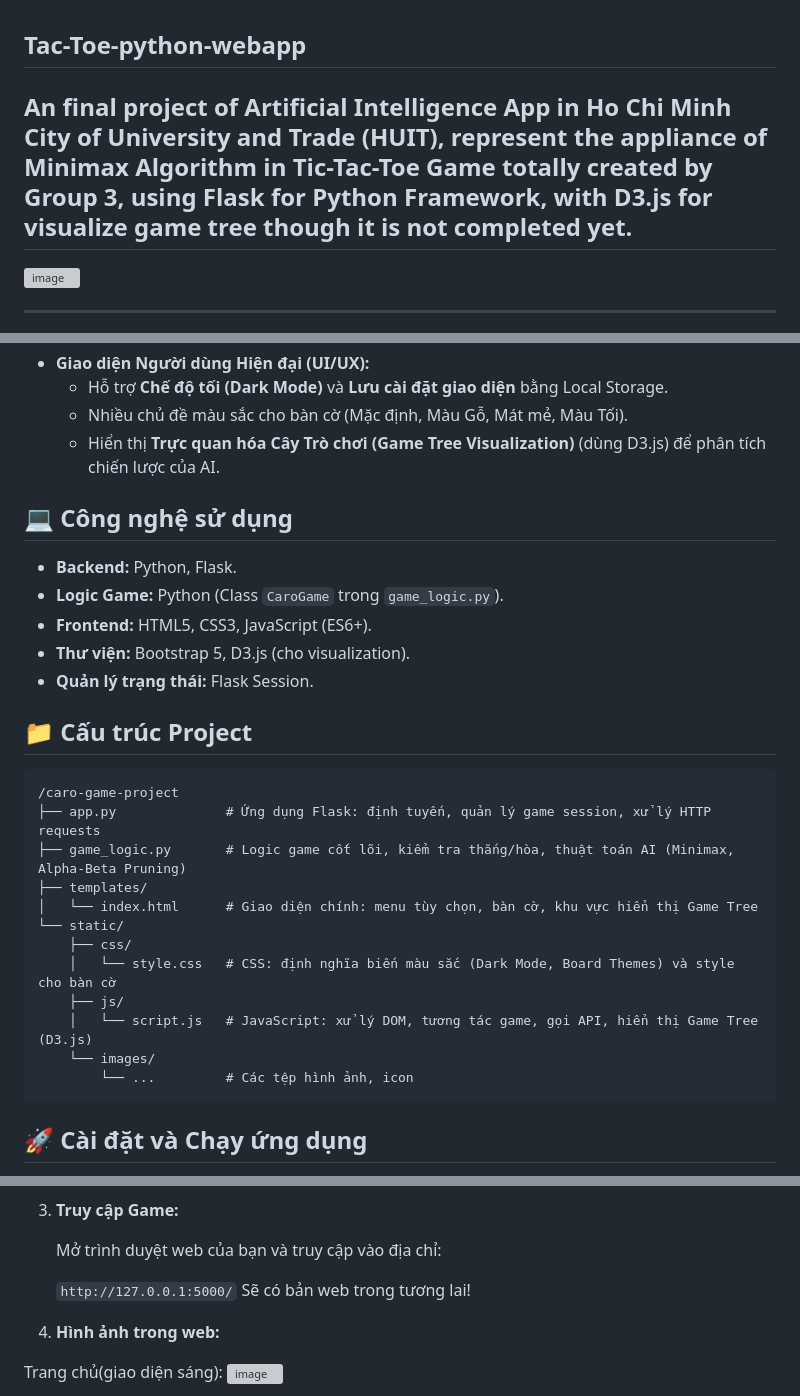
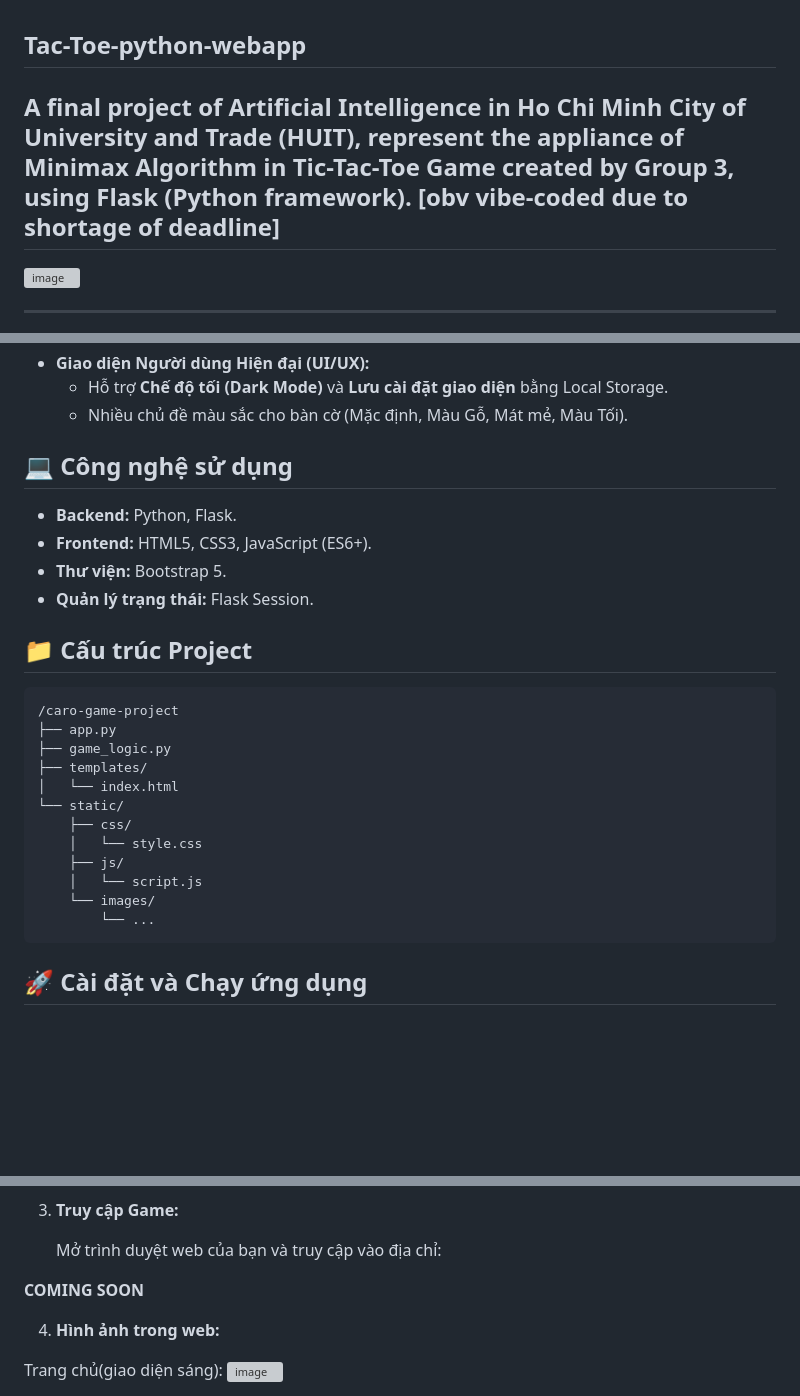
Before and after one commit to KhoiBao/Tic-Tac-Toe-python-webapp, a Markdown page: README.md, 3 parts joined by grey strips. Drawn GitHub-style; blank space fills up the shorter version; grey boxes are pictures that could not be loaded.

Commit message:
Revise README for clarity and accuracy
Corrected grammatical errors and improved clarity in project description. Removed mention of incomplete features and updated the project structure.

````diff
--- a/README.md
+++ b/README.md
@@ -1,6 +1,6 @@
 ## Tac-Toe-python-webapp
 
-An final project of Artificial Intelligence App in Ho Chi Minh City of University and Trade (HUIT), represent the appliance of Minimax Algorithm in Tic-Tac-Toe Game totally created by Group 3, using Flask for Python Framework, with D3.js for visualize game tree though it is not completed yet.
+A final project of Artificial Intelligence in Ho Chi Minh City of University and Trade (HUIT), represent the appliance of Minimax Algorithm in Tic-Tac-Toe Game created by Group 3, using Flask (Python framework). [obv vibe-coded due to shortage of deadline]
 ----
 <img width="207" height="207" alt="image" src="https://github.com/user-attachments/assets/cdf0e826-4d3d-4743-bc66-260fbd6611bd" />
 
@@ -24,31 +24,29 @@ Dự án này tập trung vào việc cung cấp một trải nghiệm chơi gam
   * **Giao diện Người dùng Hiện đại (UI/UX):**
       * Hỗ trợ **Chế độ tối (Dark Mode)** và **Lưu cài đặt giao diện** bằng Local Storage.
       * Nhiều chủ đề màu sắc cho bàn cờ (Mặc định, Màu Gỗ, Mát mẻ, Màu Tối).
-      * Hiển thị **Trực quan hóa Cây Trò chơi (Game Tree Visualization)** (dùng D3.js) để phân tích chiến lược của AI.
 
 ## 💻 Công nghệ sử dụng
 
   * **Backend:** Python, Flask.
-  * **Logic Game:** Python (Class `CaroGame` trong `game_logic.py`).
   * **Frontend:** HTML5, CSS3, JavaScript (ES6+).
-  * **Thư viện:** Bootstrap 5, D3.js (cho visualization).
+  * **Thư viện:** Bootstrap 5.
   * **Quản lý trạng thái:** Flask Session.
 
 ## 📁 Cấu trúc Project
 
 ```
 /caro-game-project
-├── app.py              # Ứng dụng Flask: định tuyến, quản lý game session, xử lý HTTP requests
-├── game_logic.py       # Logic game cốt lõi, kiểm tra thắng/hòa, thuật toán AI (Minimax, Alpha-Beta Pruning)
+├── app.py
+├── game_logic.py
 ├── templates/
-│   └── index.html      # Giao diện chính: menu tùy chọn, bàn cờ, khu vực hiển thị Game Tree
+│   └── index.html
 └── static/
     ├── css/
-    │   └── style.css   # CSS: định nghĩa biến màu sắc (Dark Mode, Board Themes) và style cho bàn cờ
+    │   └── style.css
     ├── js/
-    │   └── script.js   # JavaScript: xử lý DOM, tương tác game, gọi API, hiển thị Game Tree (D3.js)
+    │   └── script.js
     └── images/
-        └── ...         # Các tệp hình ảnh, icon
+        └── ...
 ```
 
 ## 🚀 Cài đặt và Chạy ứng dụng
@@ -73,8 +71,7 @@ Dự án này tập trung vào việc cung cấp một trải nghiệm chơi gam
 
     Mở trình duyệt web của bạn và truy cập vào địa chỉ:
 
-    `http://127.0.0.1:5000/`
-    Sẽ có bản web trong tương lai!
+**COMING SOON**
 
 4. **Hình ảnh trong web:**
 
````
Also changed, not shown: other parts of README.md (+0 -1 lines).
